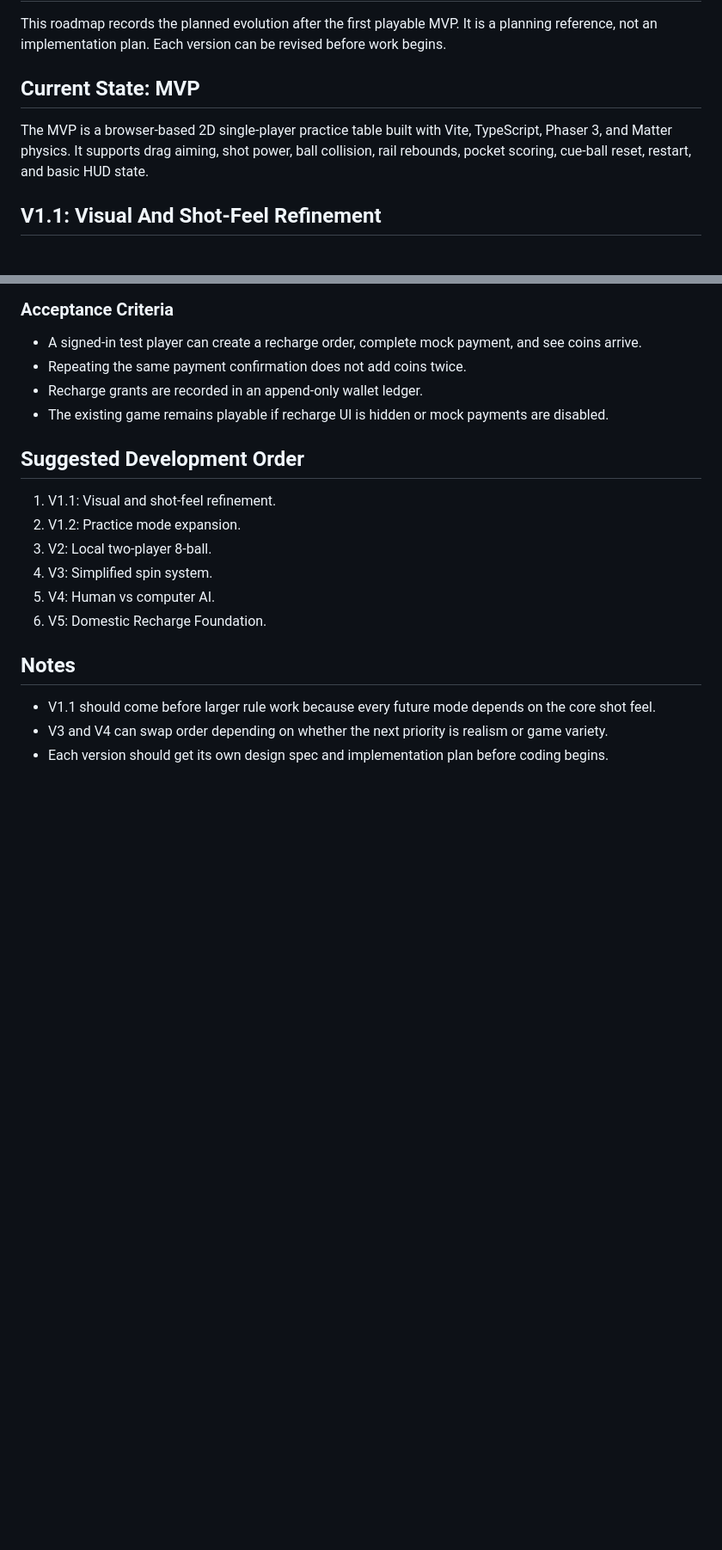
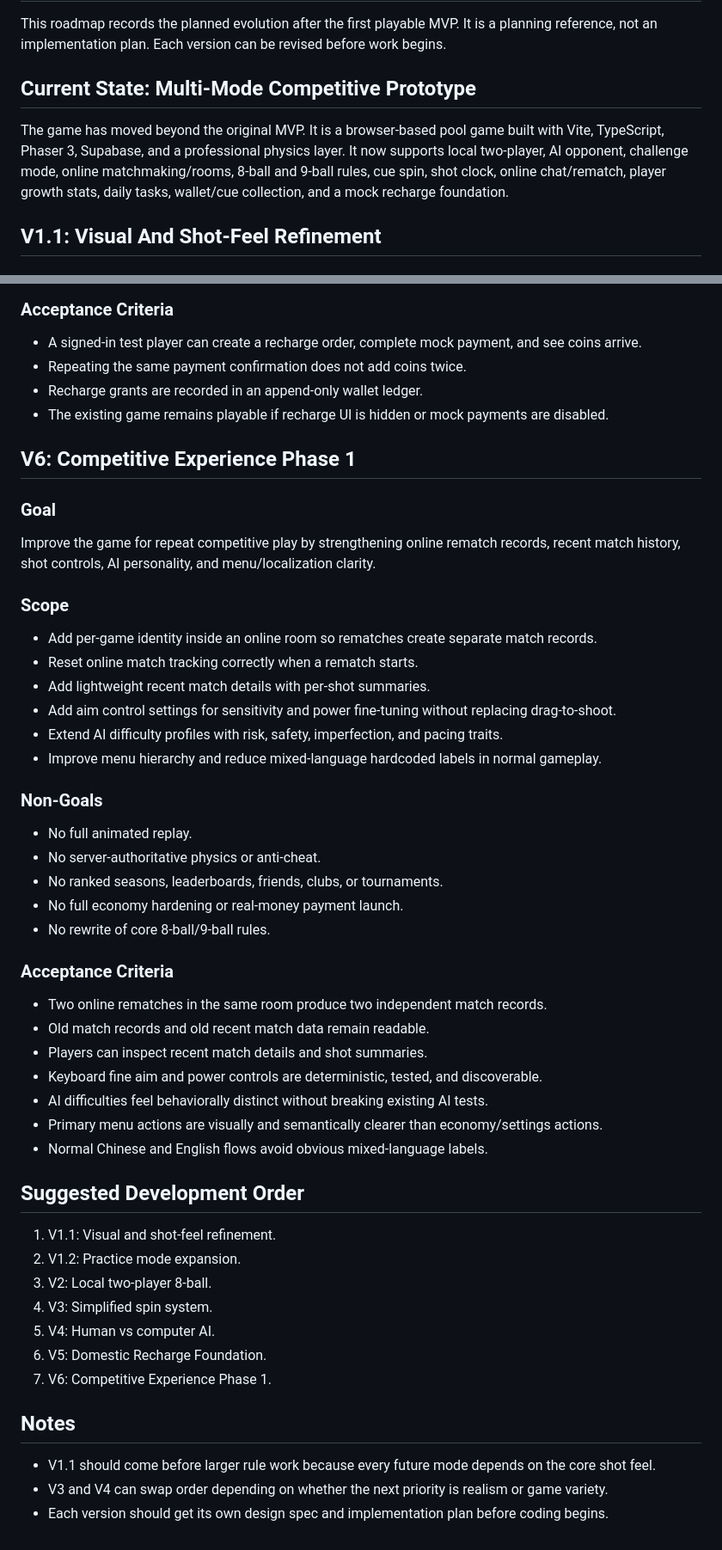
Before and after one commit to long88887777/8-ball-pool, a Markdown page: docs/roadmap.md, 2 parts joined by grey strips. Shown at 86% size. Rendered like a GitHub page; blank space fills up the shorter version.

Commit message:
docs: plan competitive experience phase 1

```diff
--- a/docs/roadmap.md
+++ b/docs/roadmap.md
@@ -2,9 +2,9 @@
 
 This roadmap records the planned evolution after the first playable MVP. It is a planning reference, not an implementation plan. Each version can be revised before work begins.
 
-## Current State: MVP
+## Current State: Multi-Mode Competitive Prototype
 
-The MVP is a browser-based 2D single-player practice table built with Vite, TypeScript, Phaser 3, and Matter physics. It supports drag aiming, shot power, ball collision, rail rebounds, pocket scoring, cue-ball reset, restart, and basic HUD state.
+The game has moved beyond the original MVP. It is a browser-based pool game built with Vite, TypeScript, Phaser 3, Supabase, and a professional physics layer. It now supports local two-player, AI opponent, challenge mode, online matchmaking/rooms, 8-ball and 9-ball rules, cue spin, shot clock, online chat/rematch, player growth stats, daily tasks, wallet/cue collection, and a mock recharge foundation.
 
 ## V1.1: Visual And Shot-Feel Refinement
 
@@ -173,6 +173,39 @@ Add a safe recharge foundation for authenticated players without launching real-
 - Recharge grants are recorded in an append-only wallet ledger.
 - The existing game remains playable if recharge UI is hidden or mock payments are disabled.
 
+## V6: Competitive Experience Phase 1
+
+### Goal
+
+Improve the game for repeat competitive play by strengthening online rematch records, recent match history, shot controls, AI personality, and menu/localization clarity.
+
+### Scope
+
+- Add per-game identity inside an online room so rematches create separate match records.
+- Reset online match tracking correctly when a rematch starts.
+- Add lightweight recent match details with per-shot summaries.
+- Add aim control settings for sensitivity and power fine-tuning without replacing drag-to-shoot.
+- Extend AI difficulty profiles with risk, safety, imperfection, and pacing traits.
+- Improve menu hierarchy and reduce mixed-language hardcoded labels in normal gameplay.
+
+### Non-Goals
+
+- No full animated replay.
+- No server-authoritative physics or anti-cheat.
+- No ranked seasons, leaderboards, friends, clubs, or tournaments.
+- No full economy hardening or real-money payment launch.
+- No rewrite of core 8-ball/9-ball rules.
+
+### Acceptance Criteria
+
+- Two online rematches in the same room produce two independent match records.
+- Old match records and old recent match data remain readable.
+- Players can inspect recent match details and shot summaries.
+- Keyboard fine aim and power controls are deterministic, tested, and discoverable.
+- AI difficulties feel behaviorally distinct without breaking existing AI tests.
+- Primary menu actions are visually and semantically clearer than economy/settings actions.
+- Normal Chinese and English flows avoid obvious mixed-language labels.
+
 ## Suggested Development Order
 
 1. V1.1: Visual and shot-feel refinement.
@@ -181,6 +214,7 @@ Add a safe recharge foundation for authenticated players without launching real-
 4. V3: Simplified spin system.
 5. V4: Human vs computer AI.
 6. V5: Domestic Recharge Foundation.
+7. V6: Competitive Experience Phase 1.
 
 ## Notes
 
```
Also changed, not shown: 2 other files.
